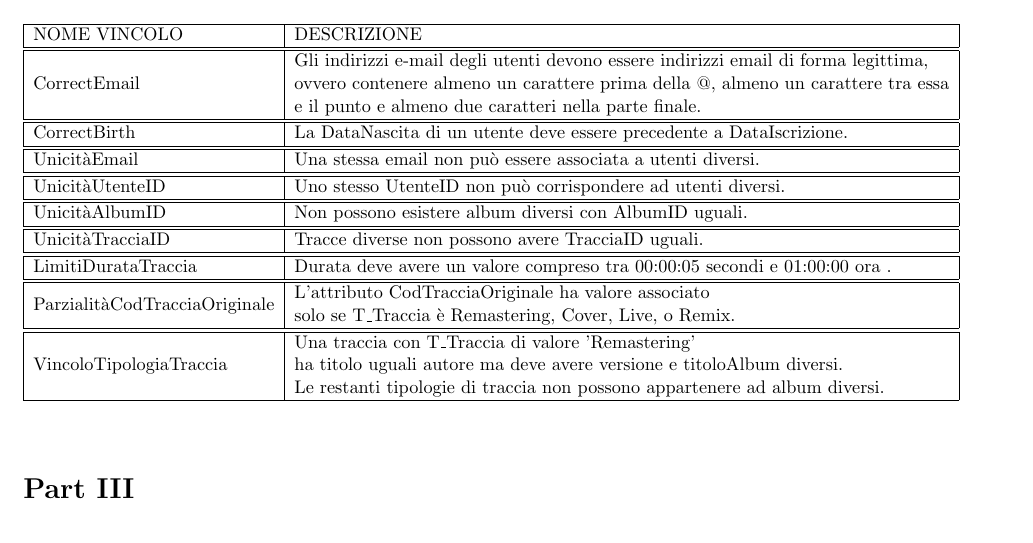
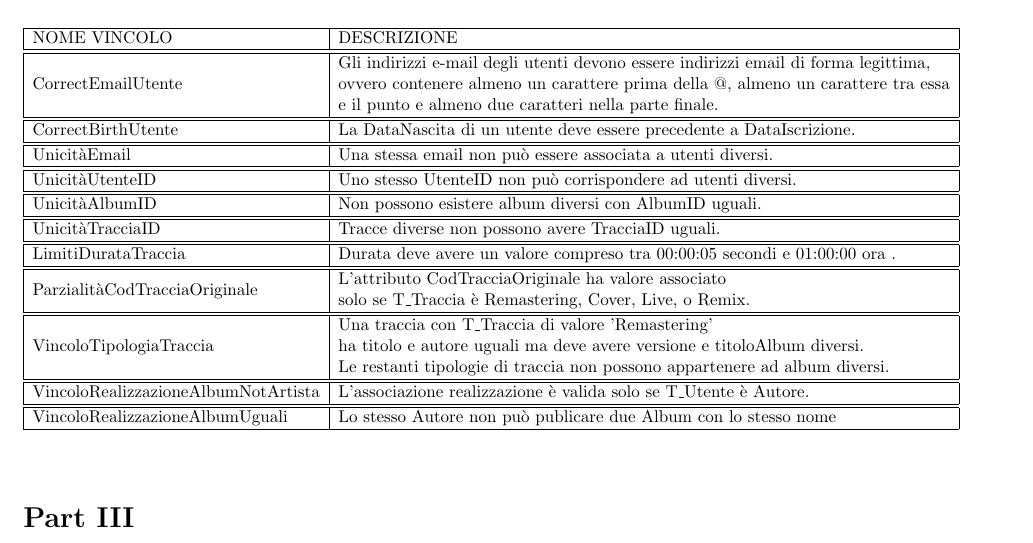
Before and after one commit to torcy-it/ProgettoBD, a LaTeX document (documento/documento.tex): part of page 6 of 6, cut so that both start at the same text. Compiled offline with pdfLaTeX.

Commit message:
Update documento.tex

```diff
--- a/documento/documento.tex
+++ b/documento/documento.tex
@@ -137,9 +137,9 @@
 				\hline
 				NOME VINCOLO                  & DESCRIZIONE                                                                                                                                                                                                                                                              \\ \hline
 				\hline
-				CorrectEmail                  & \begin{tabular}[c]{@{}l@{}}Gli indirizzi e-mail degli utenti devono essere indirizzi email di forma legittima, \\ ovvero contenere almeno un carattere prima della @, almeno un carattere tra essa \\ e il punto e almeno due caratteri nella parte finale.\end{tabular} \\ \hline
+				CorrectEmailUtente                  & \begin{tabular}[c]{@{}l@{}}Gli indirizzi e-mail degli utenti devono essere indirizzi email di forma legittima, \\ ovvero contenere almeno un carattere prima della @, almeno un carattere tra essa \\ e il punto e almeno due caratteri nella parte finale.\end{tabular} \\ \hline
 				\hline
-				CorrectBirth                  & La DataNascita di un utente deve essere precedente a DataIscrizione.                                                                                                                                                                                                     \\ \hline
+				CorrectBirthUtente                  & La DataNascita di un utente deve essere precedente a DataIscrizione.                                                                                                                                                                                                     \\ \hline
 				\hline
 				UnicitàEmail                  & Una stessa email non può essere associata a utenti diversi.                                                                                                                                                                                                              \\ \hline
 				\hline
@@ -153,7 +153,11 @@
 				\hline
 				ParzialitàCodTracciaOriginale & \begin{tabular}[c]{@{}l@{}}L’attributo CodTracciaOriginale ha valore associato \\ solo se T\_Traccia è Remastering, Cover, Live, o Remix.\end{tabular}                                                                                                                   \\ \hline
 				\hline
-				VincoloTipologiaTraccia       & \begin{tabular}[c]{@{}l@{}}Una traccia con T\_Traccia di valore 'Remastering' \\ ha titolo uguali autore ma deve avere versione e titoloAlbum diversi.\\ Le restanti tipologie di traccia non possono appartenere ad album diversi.\end{tabular}                         \\ \hline
+				VincoloTipologiaTraccia       & \begin{tabular}[c]{@{}l@{}}Una traccia con T\_Traccia di valore 'Remastering' \\ ha titolo e autore uguali ma deve avere versione e titoloAlbum diversi.\\ Le restanti tipologie di traccia non possono appartenere ad album diversi.\end{tabular}                         \\ \hline
+				\hline
+				VincoloRealizzazioneAlbumNotArtista          & L’associazione realizzazione è valida solo se T\_Utente è Autore.                                                                                                                                                                                                            \\ \hline
+				\hline
+				VincoloRealizzazioneAlbumUguali          & Lo stesso Autore non può publicare due Album con lo stesso nome                                                                                                                                                                                                            \\ \hline
 			\end{tabular}
 		\end{adjustbox}
 	\end{table}
```
